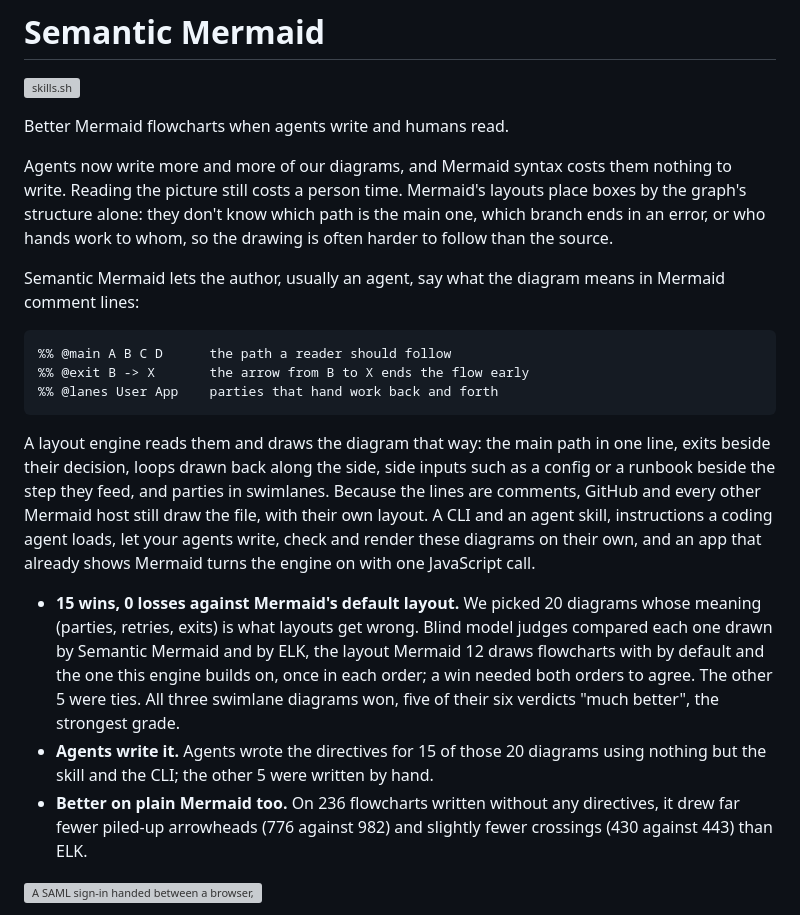
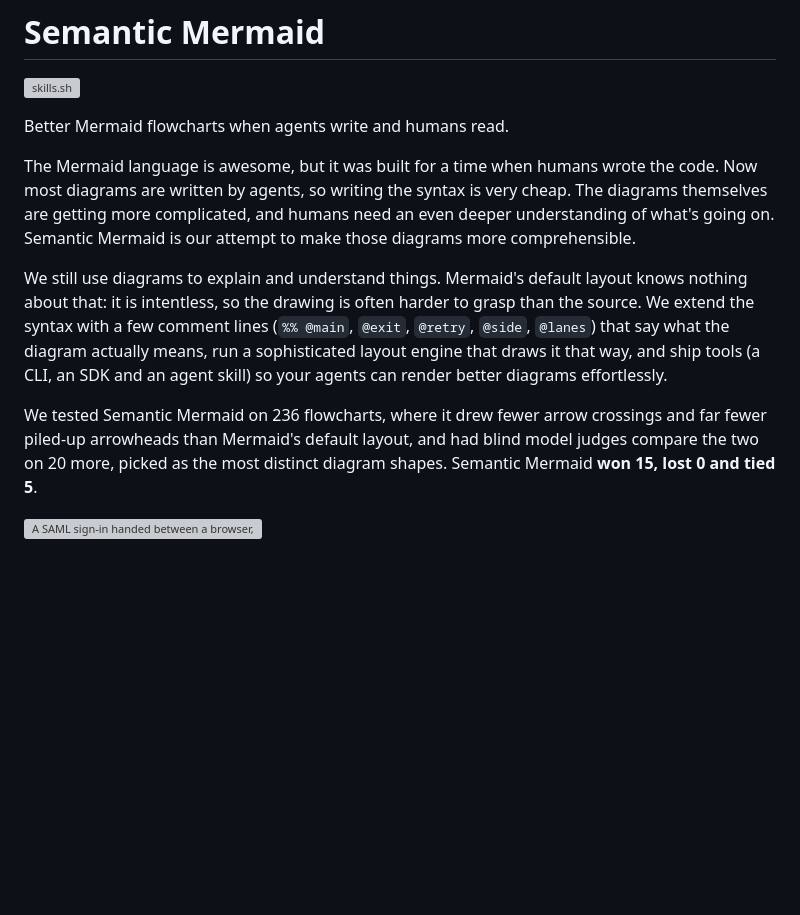
Before and after one commit to yahorbarkouski/semantic-mermaid, a Markdown page: README.md, the part around the change. Drawn GitHub-style; blank space fills up the shorter version; grey boxes are pictures that could not be loaded.

Commit message:
README: back to the author's intro, grammar fixed, with the results in one paragraph

````diff
--- a/README.md
+++ b/README.md
@@ -4,21 +4,11 @@
 
 Better Mermaid flowcharts when agents write and humans read.
 
-Agents now write more and more of our diagrams, and Mermaid syntax costs them nothing to write. Reading the picture still costs a person time. Mermaid's layouts place boxes by the graph's structure alone: they don't know which path is the main one, which branch ends in an error, or who hands work to whom, so the drawing is often harder to follow than the source.
+The Mermaid language is awesome, but it was built for a time when humans wrote the code. Now most diagrams are written by agents, so writing the syntax is very cheap. The diagrams themselves are getting more complicated, and humans need an even deeper understanding of what's going on. Semantic Mermaid is our attempt to make those diagrams more comprehensible.
 
-Semantic Mermaid lets the author, usually an agent, say what the diagram means in Mermaid comment lines:
+We still use diagrams to explain and understand things. Mermaid's default layout knows nothing about that: it is intentless, so the drawing is often harder to grasp than the source. We extend the syntax with a few comment lines (`%% @main`, `@exit`, `@retry`, `@side`, `@lanes`) that say what the diagram actually means, run a sophisticated layout engine that draws it that way, and ship tools (a CLI, an SDK and an agent skill) so your agents can render better diagrams effortlessly.
 
-```
-%% @main A B C D      the path a reader should follow
-%% @exit B -> X       the arrow from B to X ends the flow early
-%% @lanes User App    parties that hand work back and forth
-```
-
-A layout engine reads them and draws the diagram that way: the main path in one line, exits beside their decision, loops drawn back along the side, side inputs such as a config or a runbook beside the step they feed, and parties in swimlanes. Because the lines are comments, GitHub and every other Mermaid host still draw the file, with their own layout. A CLI and an agent skill, instructions a coding agent loads, let your agents write, check and render these diagrams on their own, and an app that already shows Mermaid turns the engine on with one JavaScript call.
-
-- **15 wins, 0 losses against Mermaid's default layout.** We picked 20 diagrams whose meaning (parties, retries, exits) is what layouts get wrong. Blind model judges compared each one drawn by Semantic Mermaid and by ELK, the layout Mermaid 12 draws flowcharts with by default and the one this engine builds on, once in each order; a win needed both orders to agree. The other 5 were ties. All three swimlane diagrams won, five of their six verdicts "much better", the strongest grade.
-- **Agents write it.** Agents wrote the directives for 15 of those 20 diagrams using nothing but the skill and the CLI; the other 5 were written by hand.
-- **Better on plain Mermaid too.** On 236 flowcharts written without any directives, it drew far fewer piled-up arrowheads (776 against 982) and slightly fewer crossings (430 against 443) than ELK.
+We tested Semantic Mermaid on 236 flowcharts, where it drew fewer arrow crossings and far fewer piled-up arrowheads than Mermaid's default layout, and had blind model judges compare the two on 20 more, picked as the most distinct diagram shapes. Semantic Mermaid **won 15, lost 0 and tied 5**.
 
 ![A SAML sign-in handed between a browser, a service provider and an identity provider, drawn twice. On the left, Mermaid's ELK layout lays the three groups out as separate blocks, and the arrows between them cross, loop around and cut through group titles. On the right, Semantic Mermaid draws three lanes with time running down.](docs/images/sign-in.png)
 
````
